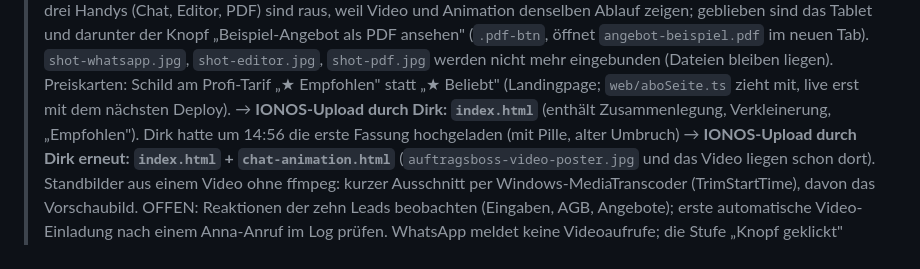
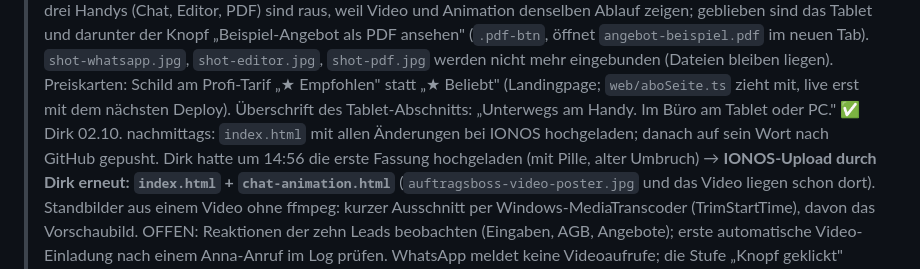
Before and after one commit to Produktwerke/auftragsboss, a Markdown page: CLAUDE.md, the part around the change. GitHub-like rendering.

Commit message:
Doku: Landingpage-Stand vom 02.10.2026 bei IONOS hochgeladen
Dirk hat index.html mit allen Änderungen des Tages hochgeladen (Video, zusammengelegte
Abschnitte, Tablet-Abschnitt, „Empfohlen", neue Überschrift).

Co-Authored-By: Claude Fable 5.1 <noreply@anthropic.com>

```diff
--- a/CLAUDE.md
+++ b/CLAUDE.md
@@ -220,7 +220,8 @@ laufende `dev:editor`/`dev`-Tasks stoppen.
 >   sind das Tablet und darunter der Knopf „Beispiel-Angebot als PDF ansehen" (`.pdf-btn`, öffnet `angebot-beispiel.pdf` im neuen
 >   Tab). `shot-whatsapp.jpg`, `shot-editor.jpg`, `shot-pdf.jpg` werden nicht mehr eingebunden (Dateien bleiben liegen).
 >   Preiskarten: Schild am Profi-Tarif „★ Empfohlen" statt „★ Beliebt" (Landingpage; `web/aboSeite.ts` zieht mit, live erst mit
->   dem nächsten Deploy). → **IONOS-Upload durch Dirk: `index.html`** (enthält Zusammenlegung, Verkleinerung, „Empfohlen").
+>   dem nächsten Deploy). Überschrift des Tablet-Abschnitts: „Unterwegs am Handy. Im Büro am Tablet oder PC." ✅ Dirk 02.10.
+>   nachmittags: `index.html` mit allen Änderungen bei IONOS hochgeladen; danach auf sein Wort nach GitHub gepusht.
 >   Dirk hatte um 14:56 die erste Fassung hochgeladen (mit Pille, alter Umbruch) → **IONOS-Upload durch Dirk erneut: `index.html` +
 >   `chat-animation.html`** (`auftragsboss-video-poster.jpg` und das Video liegen schon dort).
 >   Standbilder aus einem Video ohne ffmpeg: kurzer Ausschnitt per Windows-MediaTranscoder (TrimStartTime), davon das Vorschaubild.
```
